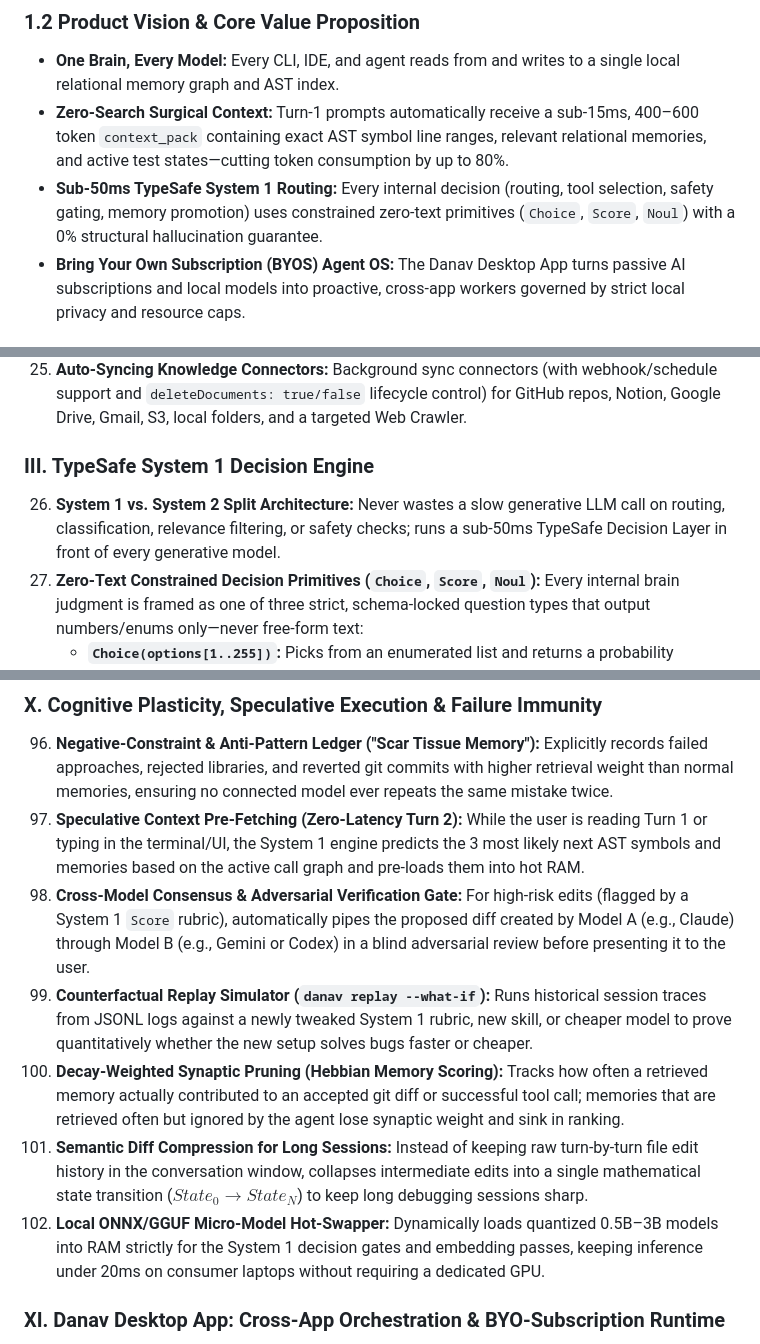
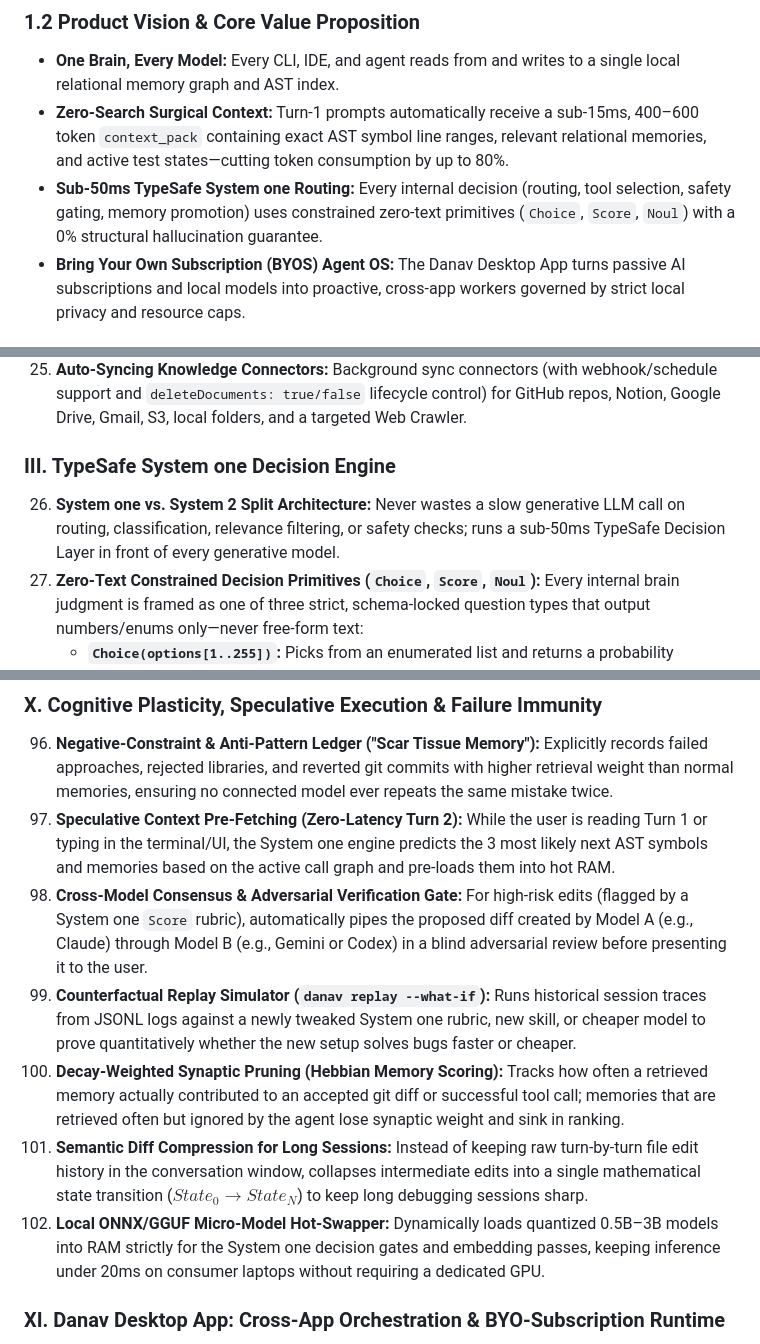
Before and after one commit to danavsi/danavsi, a Markdown page: README.md, 3 parts joined by grey strips. Rendered like a GitHub page.

```diff
--- a/README.md
+++ b/README.md
@@ -53,7 +53,7 @@ Modern developers and power users operate across fragmented AI silos—Claude Co
 
 * **One Brain, Every Model:** Every CLI, IDE, and agent reads from and writes to a single local relational memory graph and AST index.
 * **Zero-Search Surgical Context:** Turn-1 prompts automatically receive a sub-15ms, 400–600 token `context_pack` containing exact AST symbol line ranges, relevant relational memories, and active test states—cutting token consumption by up to 80%.
-* **Sub-50ms TypeSafe System 1 Routing:** Every internal decision (routing, tool selection, safety gating, memory promotion) uses constrained zero-text primitives (`Choice`, `Score`, `Noul`) with a 0% structural hallucination guarantee.
+* **Sub-50ms TypeSafe System one Routing:** Every internal decision (routing, tool selection, safety gating, memory promotion) uses constrained zero-text primitives (`Choice`, `Score`, `Noul`) with a 0% structural hallucination guarantee.
 * **Bring Your Own Subscription (BYOS) Agent OS:** The Danav Desktop App turns passive AI subscriptions and local models into proactive, cross-app workers governed by strict local privacy and resource caps.
 
 ### 1.3 Target Personas
@@ -108,9 +108,9 @@ Modern developers and power users operate across fragmented AI silos—Claude Co
 24. **Multimodal Ingestion Pipeline:** Extracts, chunks, and indexes Markdown, code, PDFs (with page/diagram descriptions), images, and audio transcripts into the local index.
 25. **Auto-Syncing Knowledge Connectors:** Background sync connectors (with webhook/schedule support and `deleteDocuments: true/false` lifecycle control) for GitHub repos, Notion, Google Drive, Gmail, S3, local folders, and a targeted Web Crawler.
 
-### III. TypeSafe System 1 Decision Engine
+### III. TypeSafe System one Decision Engine
 
-26. **System 1 vs. System 2 Split Architecture:** Never wastes a slow generative LLM call on routing, classification, relevance filtering, or safety checks; runs a sub-50ms TypeSafe Decision Layer in front of every generative model.
+26. **System one vs. System 2 Split Architecture:** Never wastes a slow generative LLM call on routing, classification, relevance filtering, or safety checks; runs a sub-50ms TypeSafe Decision Layer in front of every generative model.
 27. **Zero-Text Constrained Decision Primitives (`Choice`, `Score`, `Noul`):** Every internal brain judgment is framed as one of three strict, schema-locked question types that output numbers/enums only—never free-form text:
     * **`Choice(options[1..255])`:** Picks from an enumerated list and returns a probability distribution plus confidence score.
     * **`Score(rubric[2..10])`:** Evaluates state on an ordered 2–10 level rubric with continuous interpolation.
@@ -205,12 +205,12 @@ Modern developers and power users operate across fragmented AI silos—Claude Co
 ### X. Cognitive Plasticity, Speculative Execution & Failure Immunity
 
 96. **Negative-Constraint & Anti-Pattern Ledger ("Scar Tissue Memory"):** Explicitly records failed approaches, rejected libraries, and reverted git commits with higher retrieval weight than normal memories, ensuring no connected model ever repeats the same mistake twice.
-97. **Speculative Context Pre-Fetching (Zero-Latency Turn 2):** While the user is reading Turn 1 or typing in the terminal/UI, the System 1 engine predicts the 3 most likely next AST symbols and memories based on the active call graph and pre-loads them into hot RAM.
-98. **Cross-Model Consensus & Adversarial Verification Gate:** For high-risk edits (flagged by a System 1 `Score` rubric), automatically pipes the proposed diff created by Model A (e.g., Claude) through Model B (e.g., Gemini or Codex) in a blind adversarial review before presenting it to the user.
-99. **Counterfactual Replay Simulator (`danav replay --what-if`):** Runs historical session traces from JSONL logs against a newly tweaked System 1 rubric, new skill, or cheaper model to prove quantitatively whether the new setup solves bugs faster or cheaper.
+97. **Speculative Context Pre-Fetching (Zero-Latency Turn 2):** While the user is reading Turn 1 or typing in the terminal/UI, the System one engine predicts the 3 most likely next AST symbols and memories based on the active call graph and pre-loads them into hot RAM.
+98. **Cross-Model Consensus & Adversarial Verification Gate:** For high-risk edits (flagged by a System one `Score` rubric), automatically pipes the proposed diff created by Model A (e.g., Claude) through Model B (e.g., Gemini or Codex) in a blind adversarial review before presenting it to the user.
+99. **Counterfactual Replay Simulator (`danav replay --what-if`):** Runs historical session traces from JSONL logs against a newly tweaked System one rubric, new skill, or cheaper model to prove quantitatively whether the new setup solves bugs faster or cheaper.
 100. **Decay-Weighted Synaptic Pruning (Hebbian Memory Scoring):** Tracks how often a retrieved memory actually contributed to an accepted git diff or successful tool call; memories that are retrieved often but ignored by the agent lose synaptic weight and sink in ranking.
 101. **Semantic Diff Compression for Long Sessions:** Instead of keeping raw turn-by-turn file edit history in the conversation window, collapses intermediate edits into a single mathematical state transition ($State_0 \rightarrow State_N$) to keep long debugging sessions sharp.
-102. **Local ONNX/GGUF Micro-Model Hot-Swapper:** Dynamically loads quantized 0.5B–3B models into RAM strictly for the System 1 decision gates and embedding passes, keeping inference under 20ms on consumer laptops without requiring a dedicated GPU.
+102. **Local ONNX/GGUF Micro-Model Hot-Swapper:** Dynamically loads quantized 0.5B–3B models into RAM strictly for the System one decision gates and embedding passes, keeping inference under 20ms on consumer laptops without requiring a dedicated GPU.
 
 ### XI. Danav Desktop App: Cross-App Orchestration & BYO-Subscription Runtime
 
```
Also changed, not shown: other parts of README.md (+17 -17 lines), docs/ideation/Danav_Master_Spec.md (+24 -24 lines), assets/images/banner.png, 2 other files.
